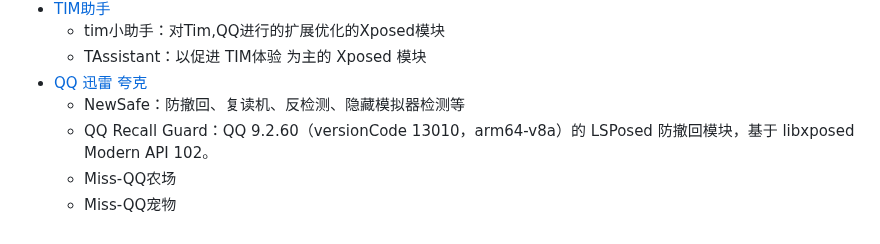
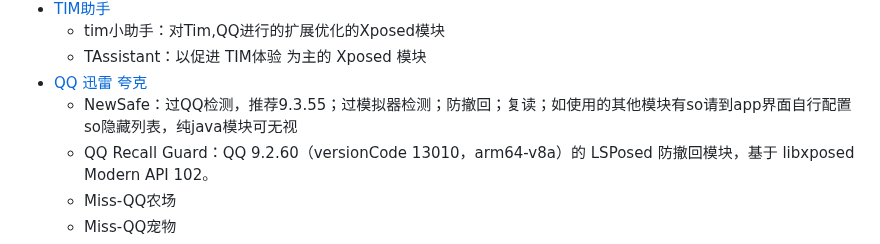
Before and after one commit to Easyllls/AppList, a Markdown page: README.md, the part around the change. Rendered like a GitHub page; folded sections open.

```diff
--- a/README.md
+++ b/README.md
@@ -1086,7 +1086,7 @@
   - tim小助手：对Tim,QQ进行的扩展优化的Xposed模块
   - TAssistant：以促进 TIM体验 为主的 Xposed 模块
 - [QQ](https://pan.baidu.com/s/1OljRTNqRUtSAlCT_93sOdA?pwd=6666) [迅雷](https://pan.xunlei.com/s/VOzt9coL7-Du2AB1bIP4CdEhA1?pwd=jtmi#) [夸克](https://pan.quark.cn/s/ae6d9c20052e?pwd=YbZS)
-  - NewSafe：防撤回、复读机、反检测、隐藏模拟器检测等
+  - NewSafe：过QQ检测，推荐9.3.55；过模拟器检测；防撤回；复读；如使用的其他模块有so请到app界面自行配置so隐藏列表，纯java模块可无视
   - QQ Recall Guard：QQ 9.2.60（versionCode 13010，arm64-v8a）的 LSPosed 防撤回模块，基于 libxposed Modern API 102。
   - Miss-QQ农场
   - Miss-QQ宠物
```
